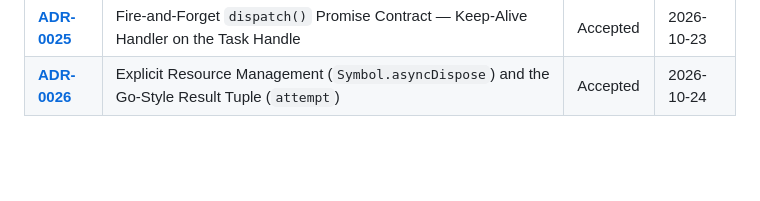
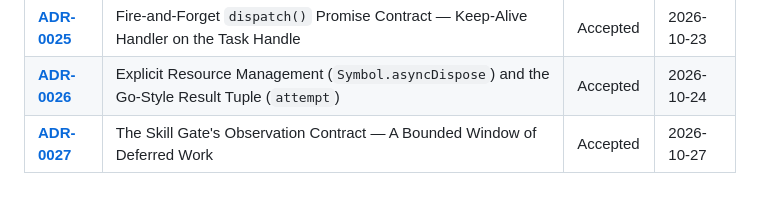
Before and after one commit to FelipeMiiller/persistent-worker-runtime, a Markdown page: docs/adr/README.md, the part around the change. GitHub-like rendering; blank space fills up the shorter version.

```diff
--- a/docs/adr/README.md
+++ b/docs/adr/README.md
@@ -30,3 +30,4 @@ This directory contains the formal Architecture Decision Records for the **Persi
 | **[ADR-0024](0024-runtime-observability-and-recycling-hardening.md)** | Hardening do Runtime — Telemetria Per-Worker, Task-Fn Dispatch via Deps Manifest, Reciclagem por Taxa de Acumulação | Proposed | 2026-09-20 |
 | **[ADR-0025](0025-fire-and-forget-dispatch-promise-contract.md)** | Fire-and-Forget `dispatch()` Promise Contract — Keep-Alive Handler on the Task Handle | Accepted | 2026-10-23 |
 | **[ADR-0026](0026-explicit-resource-management-and-result-tuple.md)** | Explicit Resource Management (`Symbol.asyncDispose`) and the Go-Style Result Tuple (`attempt`) | Accepted | 2026-10-24 |
+| **[ADR-0027](0027-skill-gate-observation-window.md)** | The Skill Gate's Observation Contract — A Bounded Window of Deferred Work | Accepted | 2026-10-27 |
```
Also changed, not shown: docs/adr/0027-skill-gate-observation-window.md (added, +298 -0 lines).
